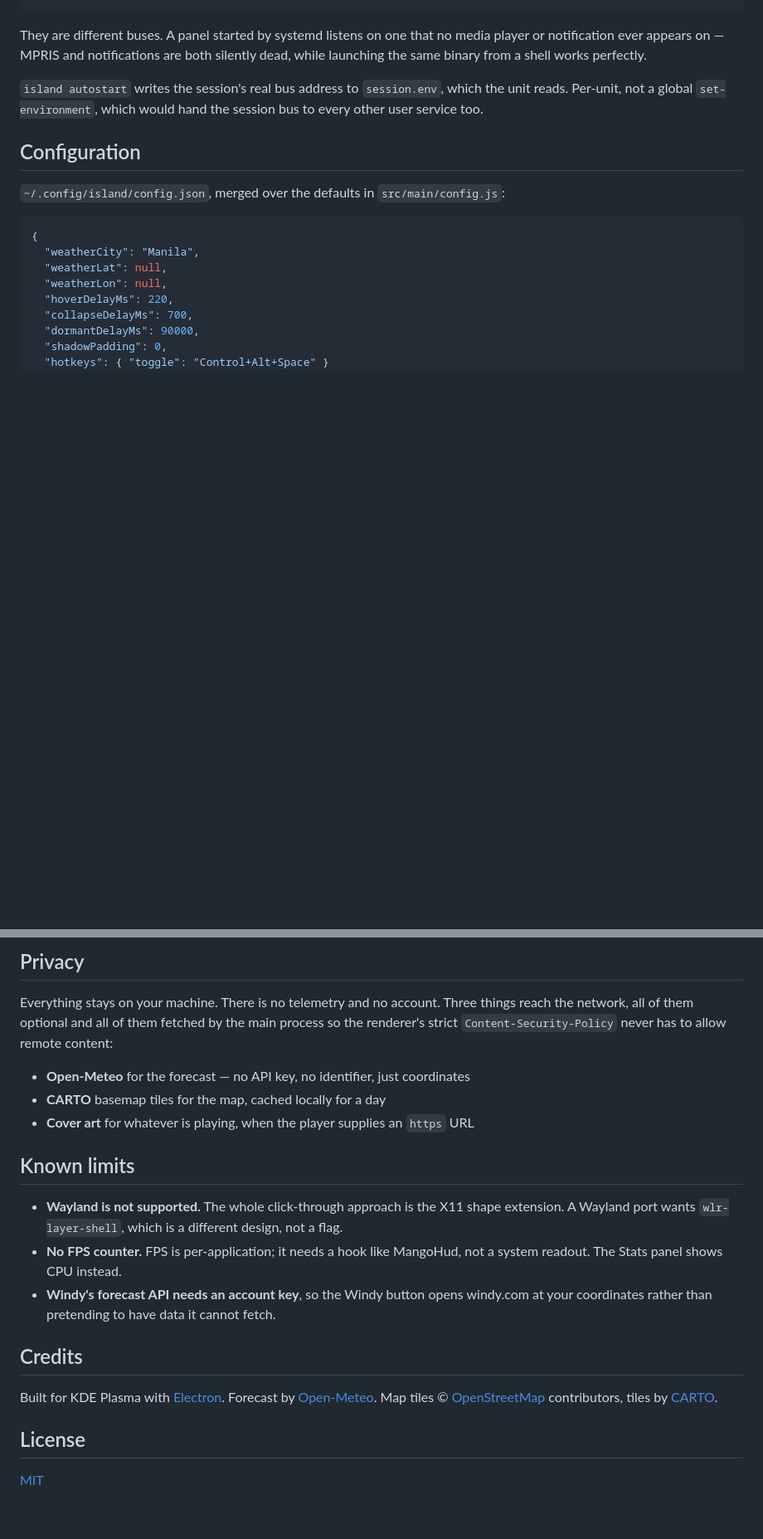
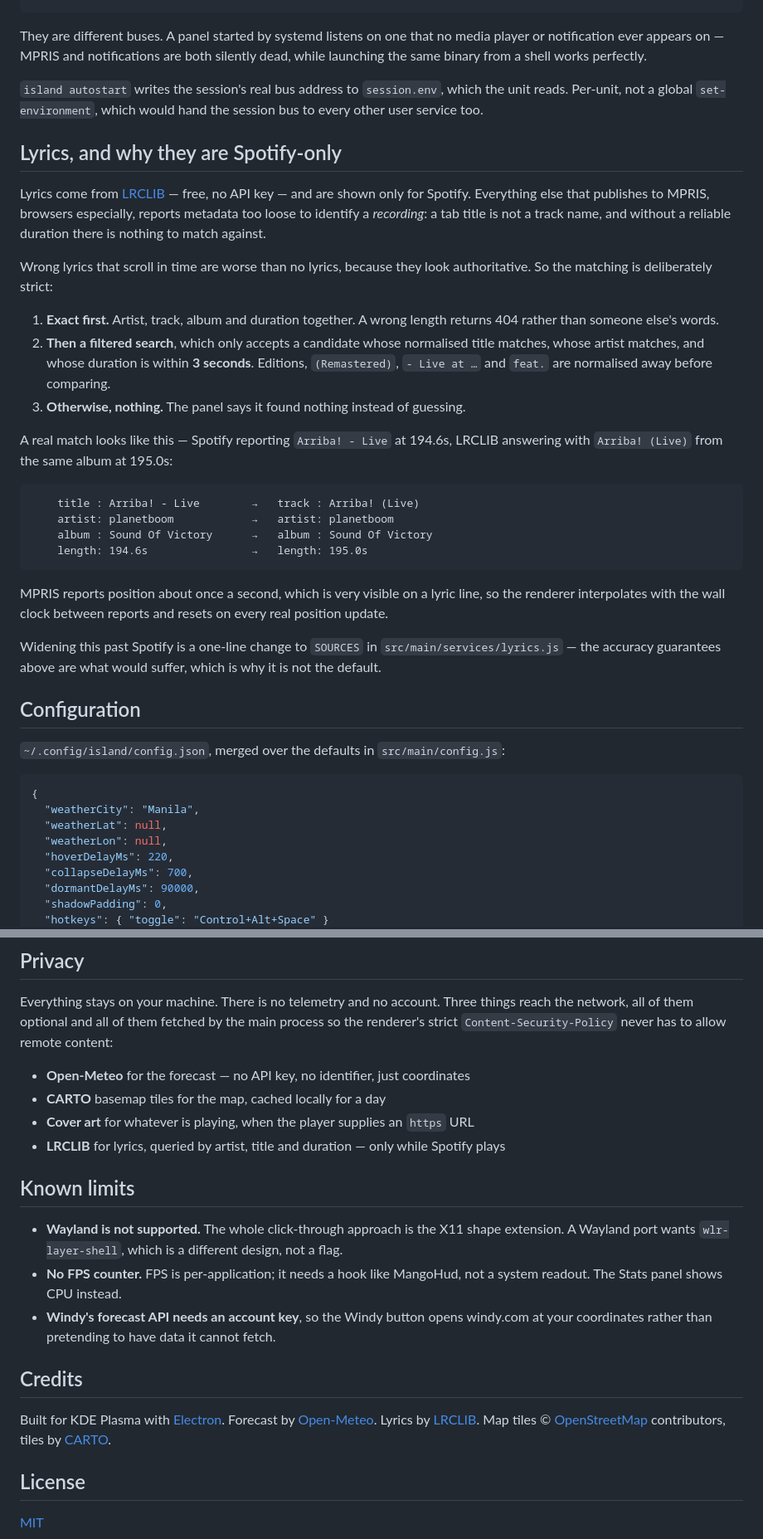
Before and after one commit to marina21-cs/island, a Markdown page: README.md, 2 parts joined by grey strips. Shown at 83% size. GitHub-like rendering; blank space fills up the shorter version.

````diff
--- a/README.md
+++ b/README.md
@@ -156,6 +160,42 @@ silently dead, while launching the same binary from a shell works perfectly.
 which the unit reads. Per-unit, not a global `set-environment`, which would
 hand the session bus to every other user service too.
 
+## Lyrics, and why they are Spotify-only
+
+Lyrics come from [LRCLIB](https://lrclib.net) — free, no API key — and are shown
+only for Spotify. Everything else that publishes to MPRIS, browsers especially,
+reports metadata too loose to identify a *recording*: a tab title is not a track
+name, and without a reliable duration there is nothing to match against.
+
+Wrong lyrics that scroll in time are worse than no lyrics, because they look
+authoritative. So the matching is deliberately strict:
+
+1. **Exact first.** Artist, track, album and duration together. A wrong length
+   returns 404 rather than someone else's words.
+2. **Then a filtered search**, which only accepts a candidate whose normalised
+   title matches, whose artist matches, and whose duration is within **3
+   seconds**. Editions, `(Remastered)`, `- Live at …` and `feat.` are
+   normalised away before comparing.
+3. **Otherwise, nothing.** The panel says it found nothing instead of guessing.
+
+A real match looks like this — Spotify reporting `Arriba! - Live` at 194.6s,
+LRCLIB answering with `Arriba! (Live)` from the same album at 195.0s:
+
+```
+    title : Arriba! - Live        →   track : Arriba! (Live)
+    artist: planetboom            →   artist: planetboom
+    album : Sound Of Victory      →   album : Sound Of Victory
+    length: 194.6s                →   length: 195.0s
+```
+
+MPRIS reports position about once a second, which is very visible on a lyric
+line, so the renderer interpolates with the wall clock between reports and
+resets on every real position update.
+
+Widening this past Spotify is a one-line change to `SOURCES` in
+`src/main/services/lyrics.js` — the accuracy guarantees above are what would
+suffer, which is why it is not the default.
+
 ## Configuration
 
 `~/.config/island/config.json`, merged over the defaults in
@@ -238,6 +278,7 @@ allow remote content:
 - **Open-Meteo** for the forecast — no API key, no identifier, just coordinates
 - **CARTO** basemap tiles for the map, cached locally for a day
 - **Cover art** for whatever is playing, when the player supplies an `https` URL
+- **LRCLIB** for lyrics, queried by artist, title and duration — only while Spotify plays
 
 ## Known limits
 
@@ -254,6 +295,7 @@ allow remote content:
 
 Built for KDE Plasma with [Electron](https://electronjs.org).
 Forecast by [Open-Meteo](https://open-meteo.com).
+Lyrics by [LRCLIB](https://lrclib.net).
 Map tiles © [OpenStreetMap](https://openstreetmap.org/copyright) contributors,
 tiles by [CARTO](https://carto.com/attributions).
 
````
Also changed, not shown: other parts of README.md (+4 -0 lines), docs/shot-lyrics.png (added), 7 other files.
